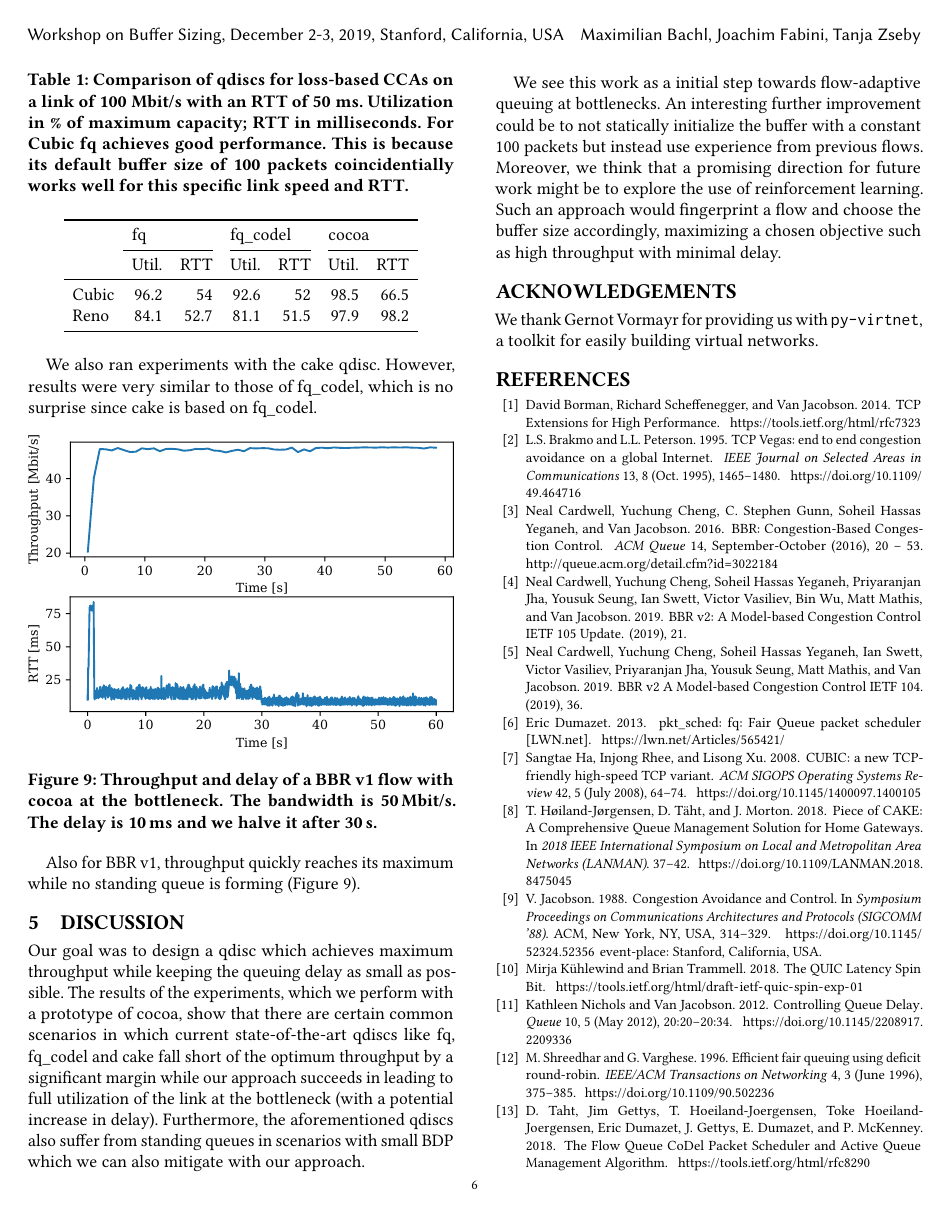
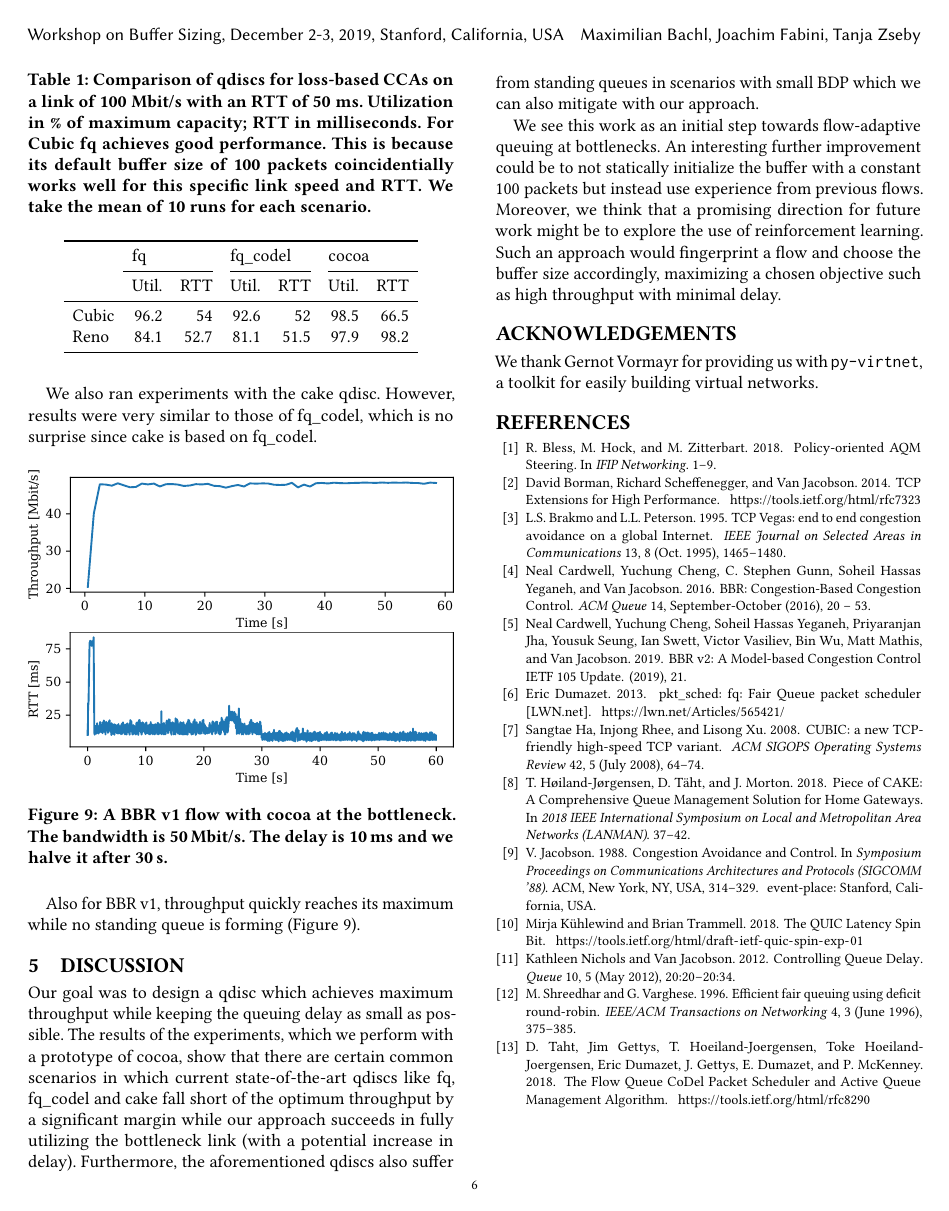
Before and after one commit to CN-TU/cocoa-qdisc, a LaTeX paper (tex/paper.tex, which reads tex/bibliography.bib): page 6 of 6. The pictures show the PDF file tex/paper.pdf that the author committed with the source.

Commit message:
Typos and add missing reference

```diff
--- a/tex/bibliography.bib
+++ b/tex/bibliography.bib
@@ -12,13 +12,12 @@
 @inproceedings{hoiland-jorgensen_piece_2018,
 	title = {Piece of {CAKE}: {A} {Comprehensive} {Queue} {Management} {Solution} for {Home} {Gateways}},
 	shorttitle = {Piece of {CAKE}},
-	doi = {10.1109/LANMAN.2018.8475045},
 	abstract = {The last several years has seen a renewed interest in smart queue management to curb excessive network queueing delay, as people have realised the prevalence of bufferbloat in real networks. However, for an effective deployment at today's last mile connections, an improved queueing algorithm is not enough in itself, as often the bottleneck queue is situated in legacy systems that cannot be upgraded. In addition, features such as per-user fairness and the ability to de-prioritise background traffic are often desirable in a home gateway.In this paper we present Common Applications Kept Enhanced (CAKE), a comprehensive network queue management system designed specifically for home Internet gateways. CAKE packs several compelling features into an integrated solution, thus easing deployment. These features include: bandwidth shaping with overhead compensation for various link layers; reasonable DiffServ handling; improved flow hashing with both per-flow and per-host queueing fairness; and filtering of TCP ACKs. Our evaluation shows that these features offer compelling advantages, and that CAKE has the potential to significantly improve performance of last-mile internet connections.},
 	booktitle = {2018 {IEEE} {International} {Symposium} on {Local} and {Metropolitan} {Area} {Networks} ({LANMAN})},
 	author = {Høiland-Jørgensen, T. and Täht, D. and Morton, J.},
 	month = jun,
 	year = {2018},
-	keywords = {telecommunication traffic, Bandwidth, Internet, transport protocols, Kernel, Linux, queueing theory, CAKE, Clocks, compelling features, comprehensive network queue management system, comprehensive queue management solution, de-prioritise background traffic, Diffserv networks, effective deployment, excessive network queueing delay, Hardware, home gateway, home Internet gateways, improved flow hashing, improved queueing algorithm, integrated solution, internetworking, last-mile internet connections, legacy systems, Logic gates, mile connections, per-host queueing fairness, per-user fairness, renewed interest, smart queue management},
+	keywords = {Bandwidth, CAKE, Clocks, compelling features, comprehensive network queue management system, comprehensive queue management solution, de-prioritise background traffic, Diffserv networks, effective deployment, excessive network queueing delay, Hardware, home gateway, home Internet gateways, improved flow hashing, improved queueing algorithm, integrated solution, Internet, internetworking, Kernel, last-mile internet connections, legacy systems, Linux, Logic gates, mile connections, per-host queueing fairness, per-user fairness, queueing theory, renewed interest, smart queue management, telecommunication traffic, transport protocols},
 	pages = {37--42},
 	file = {IEEE Xplore Abstract Record:/home/max/.zotero/zotero/zzt443zn.default/zotero/storage/3V5A49NP/8475045.html:text/html;IEEE Xplore Full Text PDF:/home/max/.zotero/zotero/zzt443zn.default/zotero/storage/X9HL66HL/Høiland-Jørgensen et al. - 2018 - Piece of CAKE A Comprehensive Queue Management So.pdf:application/pdf}
 }
@@ -27,8 +26,6 @@
 	title = {Controlling {Queue} {Delay}},
 	volume = {10},
 	issn = {1542-7730},
-	url = {http://doi.acm.org/10.1145/2208917.2209336},
-	doi = {10.1145/2208917.2209336},
 	abstract = {A modern AQM is just one piece of the solution to bufferbloat.},
 	number = {5},
 	urldate = {2019-10-11},
@@ -44,7 +41,6 @@
 	title = {{BBR}: {Congestion}-{Based} {Congestion} {Control}},
 	volume = {14, September-October},
 	shorttitle = {{BBR}},
-	url = {http://queue.acm.org/detail.cfm?id=3022184},
 	urldate = {2019-10-11},
 	journal = {ACM Queue},
 	author = {Cardwell, Neal and Cheng, Yuchung and Gunn, C. Stephen and Yeganeh, Soheil Hassas and Jacobson, Van},
@@ -57,8 +53,6 @@
 	volume = {42},
 	issn = {01635980},
 	shorttitle = {{CUBIC}},
-	url = {http://portal.acm.org/citation.cfm?doid=1400097.1400105},
-	doi = {10.1145/1400097.1400105},
 	abstract = {CUBIC is a congestion control protocol for TCP (transmission control protocol) and the current default TCP algorithm in Linux. The protocol modiﬁes the linear window growth function of existing TCP standards to be a cubic function in order to improve the scalability of TCP over fast and long distance networks. It also achieves more equitable bandwidth allocations among ﬂows with diﬀerent RTTs (round trip times) by making the window growth to be independent of RTT – thus those ﬂows grow their congestion window at the same rate. During steady state, CUBIC increases the window size aggressively when the window is far from the saturation point, and the slowly when it is close to the saturation point. This feature allows CUBIC to be very scalable when the bandwidth and delay product of the network is large, and at the same time, be highly stable and also fair to standard TCP ﬂows. The implementation of CUBIC in Linux has gone through several upgrades. This paper documents its design, implementation, performance and evolution as the default TCP algorithm of Linux.},
 	language = {en},
 	number = {5},
@@ -94,14 +88,13 @@
 @article{shreedhar_efficient_1996,
 	title = {Efficient fair queuing using deficit round-robin},
 	volume = {4},
-	doi = {10.1109/90.502236},
 	abstract = {Fair queuing is a technique that allows each flow passing through a network device to have a fair share of network resources. Previous schemes for fair queuing that achieved nearly perfect fairness were expensive to implement; specifically, the work required to process a packet in these schemes was O(log(n)), where n is the number of active flows. This is expensive at high speeds. On the other hand, cheaper approximations of fair queuing reported in the literature exhibit unfair behavior. In this paper, we describe a new approximation of fair queuing, that we call deficit round-robin. Our scheme achieves nearly perfect fairness in terms of throughput, requires only O(1) work to process a packet, and is simple enough to implement in hardware. Deficit round-robin is also applicable to other scheduling problems where servicing cannot be broken up into smaller units (such as load balancing) and to distributed queues.},
 	number = {3},
 	journal = {IEEE/ACM Transactions on Networking},
 	author = {Shreedhar, M. and Varghese, G.},
 	month = jun,
 	year = {1996},
-	keywords = {Throughput, Computer networks, Computer science, queueing theory, active flows, Circuits, deficit round-robin, distributed queues, efficient fair queuing, hardware, high speeds, Insulation, load balancing, Load management, nearly perfect fairness, network device, network resources, Operating systems, packet switching, Process control, Processor scheduling, Resource management, scheduling, scheduling problems, stochastic process, stochastic processes, throughput, unfair behavior},
+	keywords = {active flows, Circuits, Computer networks, Computer science, deficit round-robin, distributed queues, efficient fair queuing, hardware, high speeds, Insulation, load balancing, Load management, nearly perfect fairness, network device, network resources, Operating systems, packet switching, Process control, Processor scheduling, queueing theory, Resource management, scheduling, scheduling problems, stochastic process, stochastic processes, throughput, Throughput, unfair behavior},
 	pages = {375--385},
 	file = {IEEE Xplore Abstract Record:/home/max/.zotero/zotero/zzt443zn.default/zotero/storage/7J3AZ99I/502236.html:text/html;IEEE Xplore Full Text PDF:/home/max/.zotero/zotero/zzt443zn.default/zotero/storage/SJ8KT5YD/Shreedhar and Varghese - 1996 - Efficient fair queuing using deficit round-robin.pdf:application/pdf}
 }
@@ -111,8 +104,6 @@
 	series = {{SIGCOMM} '88},
 	title = {Congestion {Avoidance} and {Control}},
 	isbn = {978-0-89791-279-2},
-	url = {http://doi.acm.org/10.1145/52324.52356},
-	doi = {10.1145/52324.52356},
 	abstract = {In October of '86, the Internet had the first of what became a series of 'congestion collapses'. During this period, the data throughput from LBL to UC Berkeley (sites separated by 400 yards and three IMP hops) dropped from 32 Kbps to 40 bps. Mike Karels1 and I were fascinated by this sudden factor-of-thousand drop in bandwidth and embarked on an investigation of why things had gotten so bad. We wondered, in particular, if the 4.3BSD (Berkeley UNIX) TCP was mis-behaving or if it could be tuned to work better under abysmal network conditions. The answer to both of these questions was “yes”.
 Since that time, we have put seven new algorithms into the 4BSD TCP:
 
@@ -241,7 +231,6 @@ The equilibrium can't be reached because of resource limits along the path. In t
 	volume = {13},
 	issn = {0733-8716, 1558-0008},
 	shorttitle = {{TCP} {Vegas}},
-	doi = {10.1109/49.464716},
 	abstract = {Vegas is an implementation of TCP that achieves between 37 and 71\% better throughput on the Internet, with one-fifth to one-half the losses, as compared to the implementation of TCP in the Reno distribution of BSD Unix. This paper motivates and describes the three key techniques employed by Vegas, and presents the results of a comprehensive experimental performance study, using both simulations and measurements on the Internet, of the Vegas and Reno implementations of TCP.{\textless}{\textgreater}},
 	number = {8},
 	journal = {IEEE Journal on Selected Areas in Communications},
--- a/tex/paper.tex
+++ b/tex/paper.tex
@@ -269,7 +269,7 @@ We evaluate \gls{cocoa} using the \texttt{py-virtnet} (\url{https://github.com/C
 %]{
 \includegraphics[width=\columnwidth]{{{../plots/rtt_1_fq_cubic_10_20_60_0.5_bw_1571240937211.pcap}}}
 %}{}
-\caption{Throughput and delay of a Cubic flow with fq at the bottleneck. The initial bandwidth is 20\,Mbit/s but it is halved after 30\,s. The delay is 10\,ms. It is clear that there is a standing queue and after the bandwidth halves, the minimum delay is 100\,ms even though 10\,ms would be possible.}
+\caption{A Cubic flow with fq at the bottleneck. The initial bandwidth is 20\,Mbit/s but it is halved after 30\,s. The delay is 10\,ms. It is clear that there is a standing queue and after the bandwidth halves, the minimum delay is 100\,ms even though 10\,ms would be possible.}
 \label{fig:fq}
 \end{figure}
 
@@ -295,7 +295,7 @@ We evaluate \gls{cocoa} using the \texttt{py-virtnet} (\url{https://github.com/C
 %]{
 \includegraphics[width=\columnwidth]{{{../plots/rtt_1_cn_cubic_10_20_60_2.0_bw_1571241151290.pcap}}}
 %}{}
-\caption{Throughput and delay of a Cubic flow with \gls{cocoa} at the bottleneck. The initial bandwidth is 20\,Mbit/s but we double it after 30\,s. The delay is 10\,ms. Also a sudden large increase of bandwidth is handled well by \gls{cocoa}.}
+\caption{A Cubic flow with \gls{cocoa} at the bottleneck. The initial bandwidth is 20\,Mbit/s but we double it after 30\,s. The delay is 10\,ms. Also a sudden large increase of bandwidth is handled well by \gls{cocoa}.}
 \label{fig:cn2}
 \end{figure}
 
@@ -310,7 +310,7 @@ First we evaluate if \gls{cocoa} is able to maintain a small buffer like it is n
 %]{
 \includegraphics[width=\columnwidth]{{{../plots/rtt_1_fq_codel_cubic_100_100_240_1.0_bw_1571244312838.pcap}}}
 %}{}
-\caption{Throughput and delay of a Cubic flow with fq\_codel at the bottleneck. The bandwidth is 100\,Mbit/s. The delay is 100\,ms. The average \gls{rtt} is 101.61\,ms. Total throughput is 2615\,MB.}
+\caption{A Cubic flow with fq\_codel at the bottleneck. The bandwidth is 100\,Mbit/s. The delay is 100\,ms. The average \gls{rtt} is 101.61\,ms. Total throughput is 2615\,MB.}
 \label{fig:fqCodel}
 \end{figure}
 
@@ -323,12 +323,12 @@ First we evaluate if \gls{cocoa} is able to maintain a small buffer like it is n
 %]{
 \includegraphics[width=\columnwidth]{{{../plots/rtt_1_cn_cubic_100_100_240_1.0_bw_1571244036720.pcap}}}
 %}{}
-\caption{Throughput and delay of a Cubic flow with \gls{cocoa} at the bottleneck. The bandwidth is 100\,Mbit/s. The delay is 100\,ms. The average \gls{rtt} is 130.36\,ms. Total throughput is 2893\,MB.}
+\caption{A Cubic flow with \gls{cocoa} at the bottleneck. The bandwidth is 100\,Mbit/s. The delay is 100\,ms. The average \gls{rtt} is 130.36\,ms. Total throughput is 2893\,MB.}
 \label{fig:cnLong}
 \end{figure}
 
 \begin{table}[t]
-\caption{Comparison of \glspl{qdisc} for loss-based \glspl{cca} on a link of 100\;Mbit/s with an \gls{rtt} of 50\;ms. Utilization in \% of maximum capacity; \gls{rtt} in milliseconds. For Cubic fq achieves good performance. This is because its default buffer size of 100 packets coincidentially works well for this specific link speed and \gls{rtt}.} \label{tab:performance_results}
+\caption{Comparison of \glspl{qdisc} for loss-based \glspl{cca} on a link of 100\;Mbit/s with an \gls{rtt} of 50\;ms. Utilization in \% of maximum capacity; \gls{rtt} in milliseconds. For Cubic fq achieves good performance. This is because its default buffer size of 100 packets coincidentially works well for this specific link speed and \gls{rtt}. We take the mean of 10 runs for each scenario.} \label{tab:performance_results}
 \begin{tabular}{l r r r r r r} \toprule
 & \multicolumn{2}{l}{fq} & \multicolumn{2}{l}{fq\_codel} & \multicolumn{2}{l}{\gls{cocoa}} \\
 \cmidrule(r){2-3} \cmidrule(lr){4-5} \cmidrule(l){6-7}
@@ -355,7 +355,7 @@ We also ran experiments with the cake \gls{qdisc}. However, results were very si
 %]{
 \includegraphics[width=\columnwidth]{{{../plots/rtt_1_cn_bbr_10_50_60_0.5_delay_1571288916582.pcap}}}
 %}{}
-\caption{Throughput and delay of a BBR~v1 flow with \gls{cocoa} at the bottleneck. The bandwidth is 50\,Mbit/s. The delay is 10\,ms and we halve it after 30\,s.}
+\caption{A BBR~v1 flow with \gls{cocoa} at the bottleneck. The bandwidth is 50\,Mbit/s. The delay is 10\,ms and we halve it after 30\,s.}
 \label{fig:cnBBR}
 \end{figure}
 
@@ -363,5 +363,5 @@ Also for BBR~v1, throughput quickly reaches its maximum while no standing queue
 
 \section{Discussion}
 
-Our goal was to design a \gls{qdisc} which achieves maximum throughput while keeping the queuing delay as small as possible. The results of the experiments, which we perform with a prototype of \gls{cocoa}, show that there are certain common scenarios in which current state-of-the-art \glspl{qdisc} like fq, fq\_codel and cake fall short of the optimum throughput by a significant margin while our approach succeeds in leading to full utilization of the link at the bottleneck (with a potential increase in delay). Furthermore, the aforementioned \glspl{qdisc} also suffer from standing queues in scenarios with small \gls{bdp} which we can also mitigate with our approach.
+Our goal was to design a \gls{qdisc} which achieves maximum throughput while keeping the queuing delay as small as possible. The results of the experiments, which we perform with a prototype of \gls{cocoa}, show that there are certain common scenarios in which current state-of-the-art \glspl{qdisc} like fq, fq\_codel and cake fall short of the optimum throughput by a significant margin while our approach succeeds in fully utilizing the bottleneck link (with a potential increase in delay). Furthermore, the aforementioned \glspl{qdisc} also suffer from standing queues in scenarios with small \gls{bdp} which we can also mitigate with our approach.
 
```
Also changed, not shown: tex/paper.pdf, tex/bibliography.bib (5 more changed lines), tex/paper.tex (24 more changed lines).
